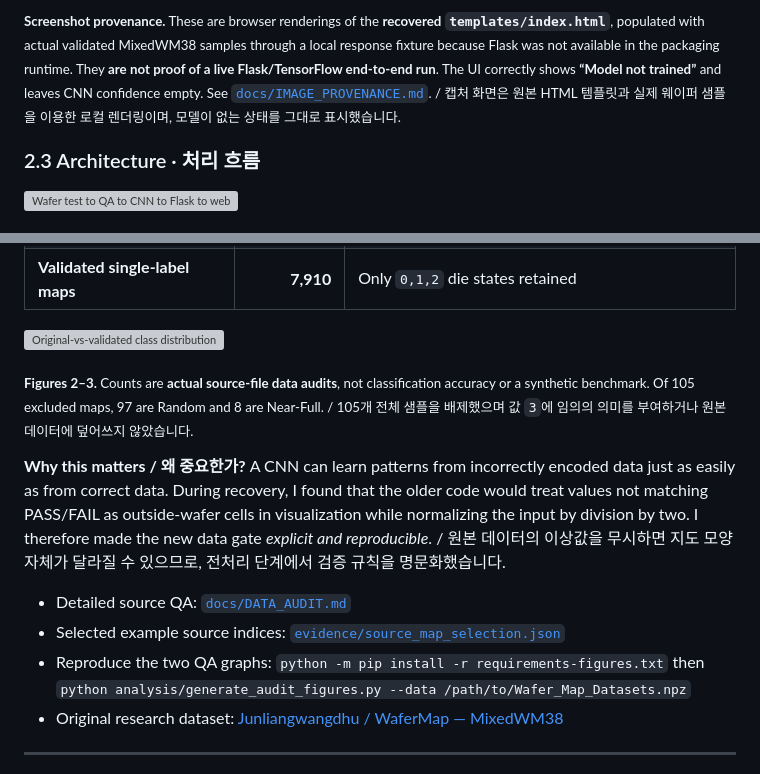
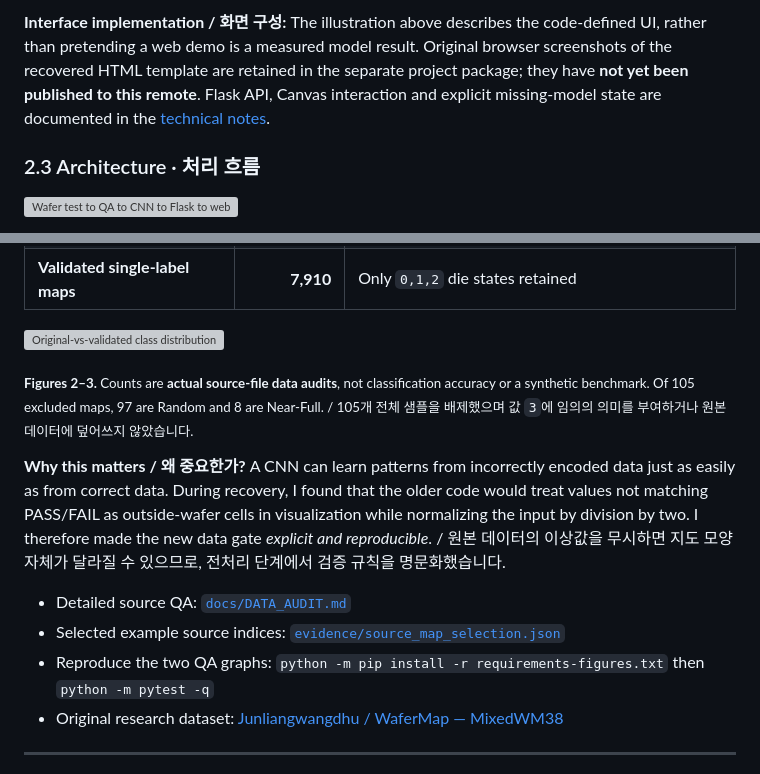
Before and after one commit to doyunsin883-debug/wafer-map-defect-cnn-inspector, a Markdown page: README.md, 2 parts joined by grey strips. GitHub-like rendering; grey boxes are pictures that could not be loaded.

```diff
--- a/README.md
+++ b/README.md
@@ -70,5 +63,5 @@
 
-<sub>**Screenshot provenance.** These are browser renderings of the **recovered `templates/index.html`**, populated with actual validated MixedWM38 samples through a local response fixture because Flask was not available in the packaging runtime. They **are not proof of a live Flask/TensorFlow end-to-end run**. The UI correctly shows **“Model not trained”** and leaves CNN confidence empty. See [`docs/IMAGE_PROVENANCE.md`](docs/IMAGE_PROVENANCE.md). / 캡처 화면은 원본 HTML 템플릿과 실제 웨이퍼 샘플을 이용한 로컬 렌더링이며, 모델이 없는 상태를 그대로 표시했습니다.</sub>
+**Interface implementation / 화면 구성:** The illustration above describes the code-defined UI, rather than pretending a web demo is a measured model result. Original browser screenshots of the recovered HTML template are retained in the separate project package; they have **not yet been published to this remote**. Flask API, Canvas interaction and explicit missing-model state are documented in the [technical notes](docs/TECHNICAL_DEEP_DIVE.md).
 
 ### 2.3 Architecture · 처리 흐름
 
@@ -120,7 +113,7 @@ The archived dataset contains **38,015** maps, each **52×52**. The research sco
 
 - Detailed source QA: [`docs/DATA_AUDIT.md`](docs/DATA_AUDIT.md)
 - Selected example source indices: [`evidence/source_map_selection.json`](evidence/source_map_selection.json)
-- Reproduce the two QA graphs: `python -m pip install -r requirements-figures.txt` then `python analysis/generate_audit_figures.py --data /path/to/Wafer_Map_Datasets.npz`
+- Reproduce the two QA graphs: `python -m pip install -r requirements-figures.txt` then `python -m pytest -q`
 - Original research dataset: [Junliangwangdhu / WaferMap — MixedWM38](https://github.com/Junliangwangdhu/WaferMap)
 
 ---
```
Also changed, not shown: other parts of README.md (+18 -28 lines), README_KR.md (+8 -8 lines).
